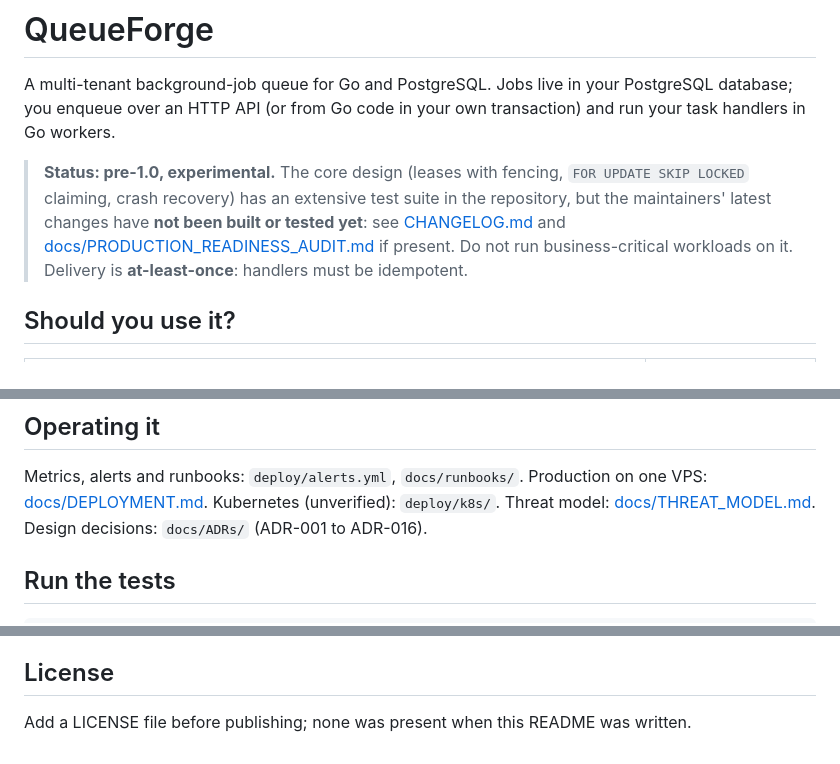
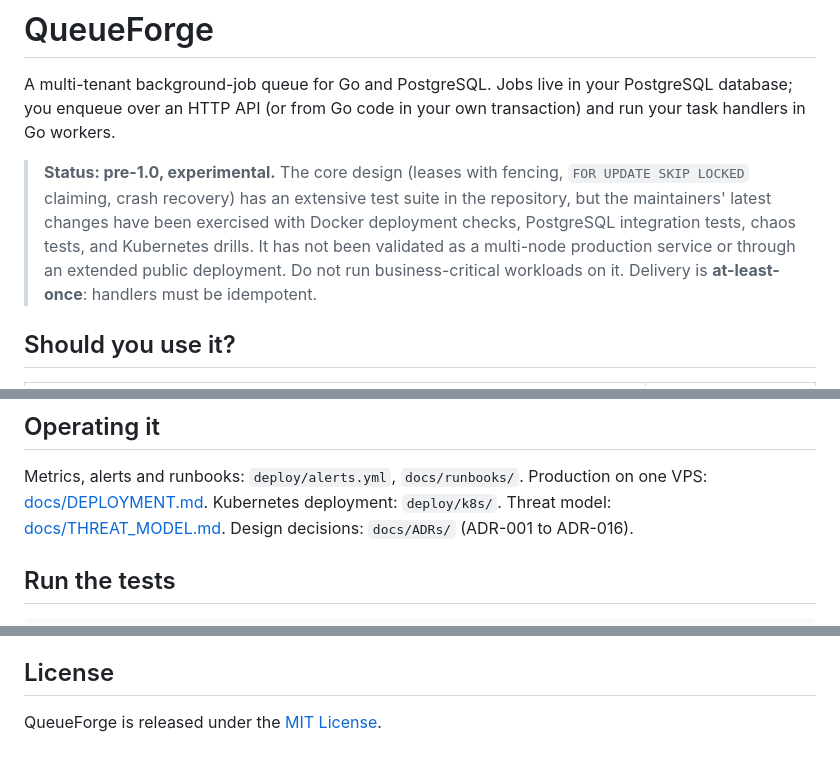
Before and after one commit to SGVARDHANVIKRANTHREDDY/queueforge, a Markdown page: README.md, 3 parts joined by grey strips. GitHub-like rendering.

```diff
--- a/README.md
+++ b/README.md
@@ -6,9 +6,10 @@ workers.
 
 > **Status: pre-1.0, experimental.** The core design (leases with fencing, `FOR UPDATE SKIP LOCKED`
 > claiming, crash recovery) has an extensive test suite in the repository, but the maintainers'
-> latest changes have **not been built or tested yet**: see [CHANGELOG.md](CHANGELOG.md) and
-> [docs/PRODUCTION_READINESS_AUDIT.md](docs/PRODUCTION_READINESS_AUDIT.md) if present. Do not run
-> business-critical workloads on it. Delivery is **at-least-once**: handlers must be idempotent.
+> latest changes have been exercised with Docker deployment checks, PostgreSQL integration tests,
+> chaos tests, and Kubernetes drills. It has not been validated as a multi-node production service
+> or through an extended public deployment. Do not run business-critical workloads on it. Delivery
+> is **at-least-once**: handlers must be idempotent.
 
 ## Should you use it?
 
@@ -125,7 +126,7 @@ return tx.Commit(ctx)
 ## Operating it
 
 Metrics, alerts and runbooks: `deploy/alerts.yml`, `docs/runbooks/`. Production on one VPS:
-[docs/DEPLOYMENT.md](docs/DEPLOYMENT.md). Kubernetes (unverified): `deploy/k8s/`. Threat model:
+[docs/DEPLOYMENT.md](docs/DEPLOYMENT.md). Kubernetes deployment: `deploy/k8s/`. Threat model:
 [docs/THREAT_MODEL.md](docs/THREAT_MODEL.md). Design decisions: `docs/ADRs/` (ADR-001 to ADR-016).
 
 ## Run the tests
@@ -144,4 +145,4 @@ enqueue; `sdk/{go,python}` clients; `internal/` implementation; `migrations/` SQ
 
 ## License
 
-Add a LICENSE file before publishing; none was present when this README was written.
+QueueForge is released under the [MIT License](LICENSE).
```
Also changed, not shown: QueueForge Manual Verification and Launch Checklist.md (deleted, +0 -261 lines).
